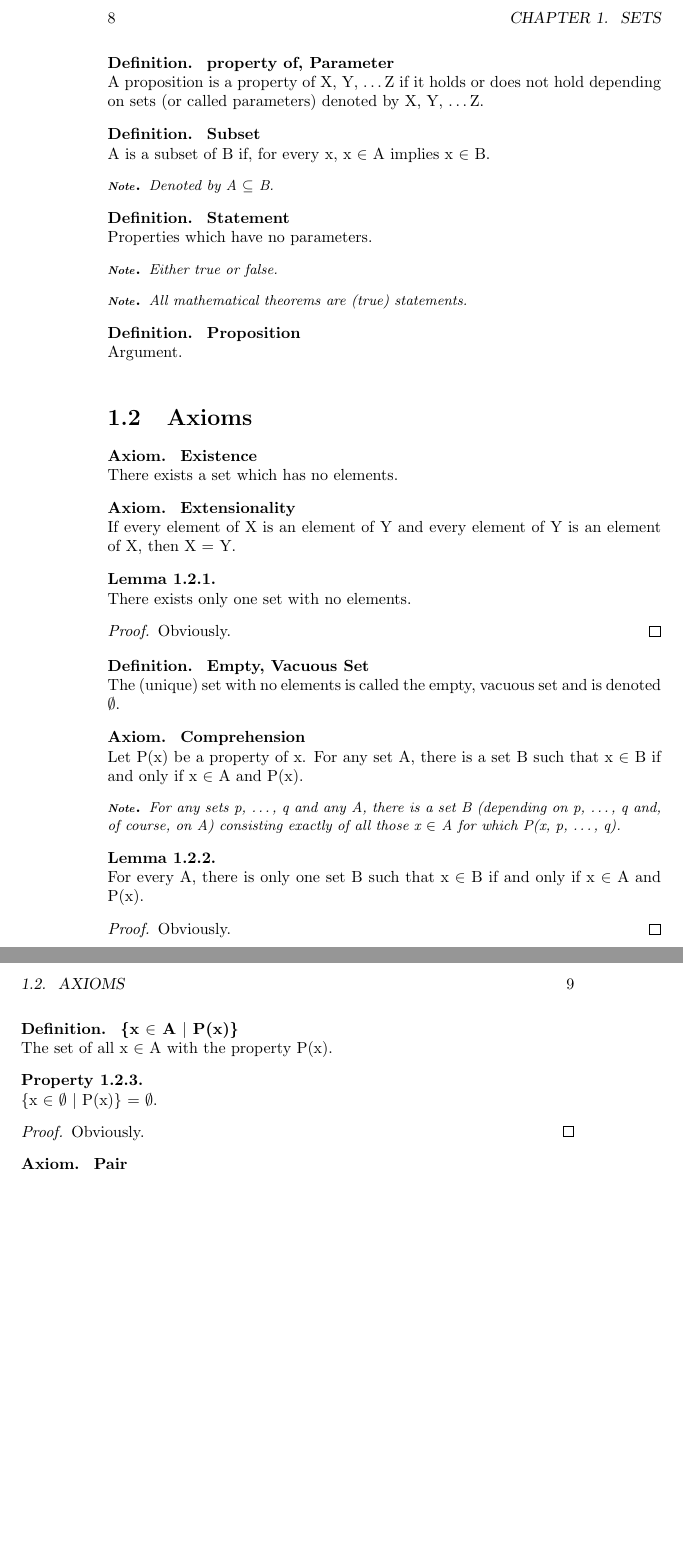
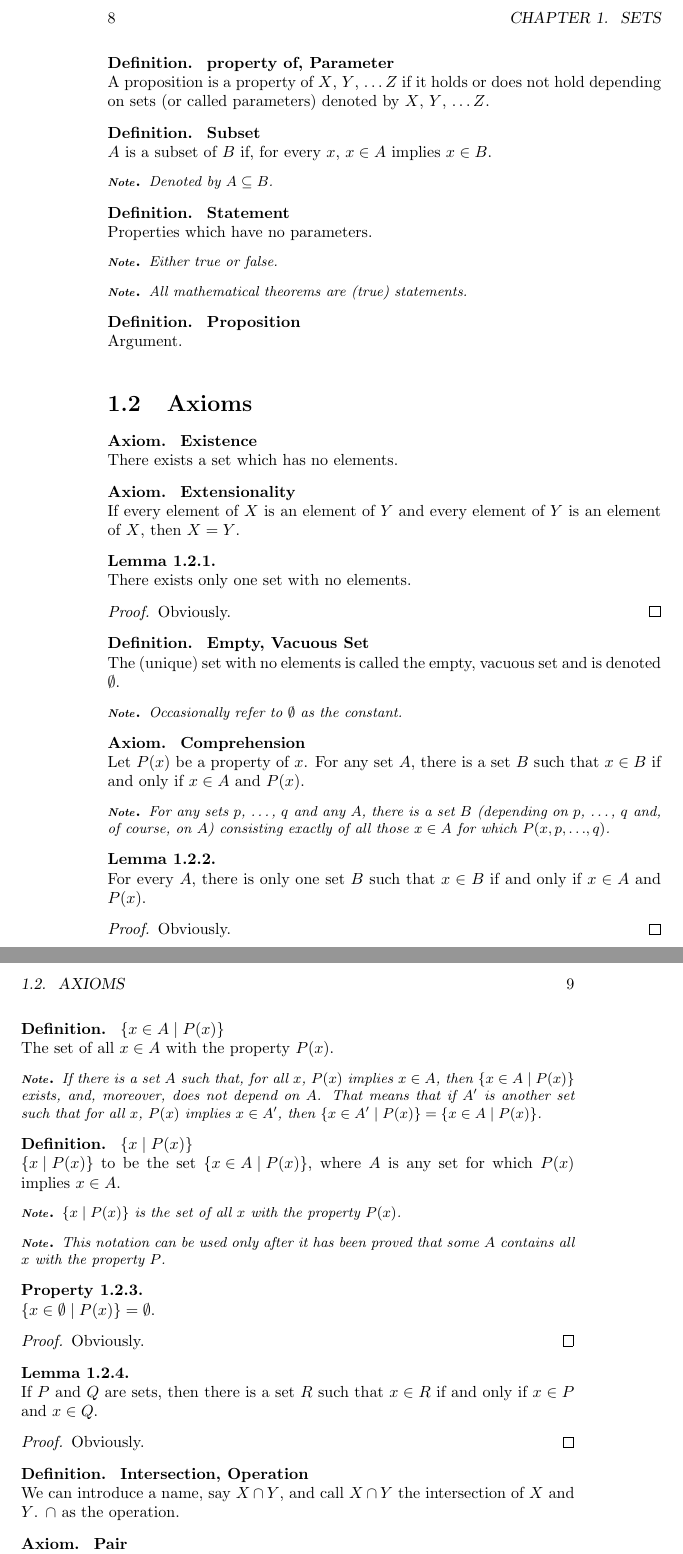
Before and after one commit to ZhangEnYao/Mathematics, a LaTeX book (Mathematics.tex, which reads documents/set theory/set/axioms.tex, documents/set theory/set/notions.tex): two parts of pages 8 and 9 of 9 before the commit and two parts of pages 8 and 9 of 10 after it, joined at a grey line, cut so that both start at the same text, the shorter picture padded with empty space. Compiled offline with pdfLaTeX.

Commit message:
Thu Dec 14 01:29:19 CST 2023

```diff
--- a/documents/set theory/set/axioms.tex
+++ b/documents/set theory/set/axioms.tex
@@ -6,7 +6,7 @@
 \Axiom{
 	Extensionality
 }{
-	If every element of X is an element of Y and every element of Y is an element of X, then X = Y.
+	If every element of $X$ is an element of $Y$ and every element of $Y$ is an element of $X$, then $X = Y$.
 }
 \Lemma{}{
 	There exists only one set with no elements.
@@ -16,34 +16,63 @@
 \Definition{
 	Empty, Vacuous Set
 }{
-	The (unique) set with no elements is called the empty, vacuous set and is denoted {$\emptyset$}.
+	The (unique) set with no elements is called the empty, vacuous set and is denoted $\emptyset$.
+}
+\Note{
+	Occasionally refer to $\emptyset$ as the constant.
 }
 \Axiom{
 	Comprehension
 }{
-	Let P(x) be a property of x. For any set A, there is a set B such that x {$\in$} B if and only if x {$\in$} A and P(x).
+	Let $P(x)$ be a property of $x$. For any set $A$, there is a set $B$ such that  $x \in B$ if and only if $x \in A$ and $P(x)$.
 }
 \Note{
-	For any sets p, {\dots}, q and any A, there is a set B (depending on p, {\dots}, q and, of course, on A) consisting exactly of all those x {$\in$} A for which P(x, p, {\dots}, q).
+	For any sets $p$, {\dots}, $q$ and any $A$, there is a set $B$ (depending on $p$, {\dots}, $q$ and, of course, on $A$) consisting exactly of all those $x \in A$ for which $P(x, p, {\dots}, q)$.
 }
 \Lemma{}{
-	For every A, there is only one set B such that x {$\in$} B if and only if x {$\in$} A and P(x).
+	For every $A$, there is only one set $B$ such that $x \in B$ if and only if $x \in A$ and $P(x)$.
 }{
 	Obviously.
 }
 \Definition{
-	\Set{x {$\in$} A {$\mid$} P(x)}
+	$\Set{x \in A \mid P(x)}$
 }{
-	The set of all x {$\in$} A with the property P(x).
+	The set of all $x \in A$ with the property $P(x)$.
+}
+\Note{
+	If there is a set $A$ such that, for all $x$, $P(x)$ implies $x \in A$, then $\Set{x \in A \mid P(x)}$ exists, and, moreover, does not depend on $A$.
+	That means that if $A'$ is another set such that for all $x$, $P(x)$ implies $x \in A'$, then $\Set{x \in A' \mid P(x)} = \Set{x \in A \mid P(x)}$.
+}
+\Definition{
+	$\Set{x \mid P(x)}$
+}{
+	$\Set{x \mid P(x)}$ to be the set $\Set{x \in A \mid P(x)}$, where $A$ is any set for which $P(x)$ implies $x \in A$.
+}
+\Note{
+	$\Set{x \mid P(x)}$ is the set of all $x$ with the property $P(x)$.
+}
+\Note{
+	This notation can be used only after it has been proved that some $A$ contains all $x$ with the property $P$.
 }
 \Property{}{
-	\Set{x {$\in$} {$\emptyset$} {$\mid$} P(x)} = {$\emptyset$}.
+	$\Set{x \in \emptyset \mid P(x)} = \emptyset$.
 }{
 	Obviously.
+}
+\Lemma{}{
+	If $P$ and $Q$ are sets, then there is a set $R$ such that $x \in R$ if and only if $x \in P$ and $x \in Q$.
+}{
+	Obviously.
+}
+\Definition{
+	Intersection, Operation
+}{
+	We can introduce a name, say $X \cap Y$, and call $X \cap Y$ the intersection of $X$ and $Y$.
+	$\cap$ as the operation.
 }
 \Axiom{
 	Pair
 }{
-	For any A and B, there is a set C such that x {$\in$} C if and only if x = A or x = B.
+	For any $A$ and $B$, there is a set $C$ such that $x \in C$ if and only if $x = A$ or $x = B$.
 }
 \Note{
@@ -80,3 +109,4 @@
 \Axiom{
 	Power Set
 }{
+	For any set $S$, there exists a set $P$ such that $X \in P$ if and only if $X \subseteq S$.
--- a/documents/set theory/set/notions.tex
+++ b/documents/set theory/set/notions.tex
@@ -47,15 +47,15 @@
 \Definition{
 	property of, Parameter
 }{
-	A proposition is a property of X, Y, {\dots}Z if it holds or does not hold depending on sets (or called parameters) denoted by X, Y, {\dots}Z.
+	A proposition is a property of $X$, $Y$, {\dots}$Z$ if it holds or does not hold depending on sets (or called parameters) denoted by $X$, $Y$, {\dots}$Z$.
 }
 \Definition{
 	Subset
 }{
-	A is a subset of B if, for every x, x {$\in$} A implies x {$\in$} B.
+	$A$ is a subset of $B$ if, for every $x$, $x \in A$ implies $x \in B$.
 }
 \Note{
-	Denoted by A {$\subseteq$} B.
+	Denoted by $A \subseteq B$.
 }
 
 \Definition{
```
Also changed, not shown: Mathematics.pdf, documents/set theory/set/axioms.tex (19 more changed lines), documents/set theory/set/notions.tex (6 more changed lines).
